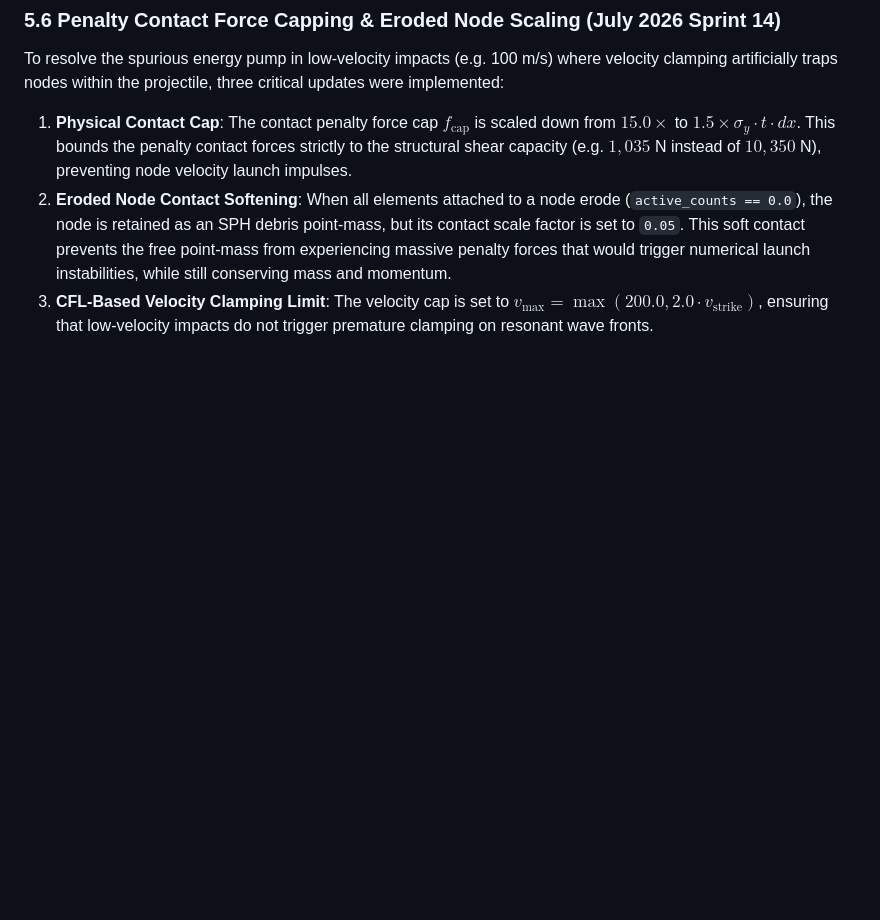
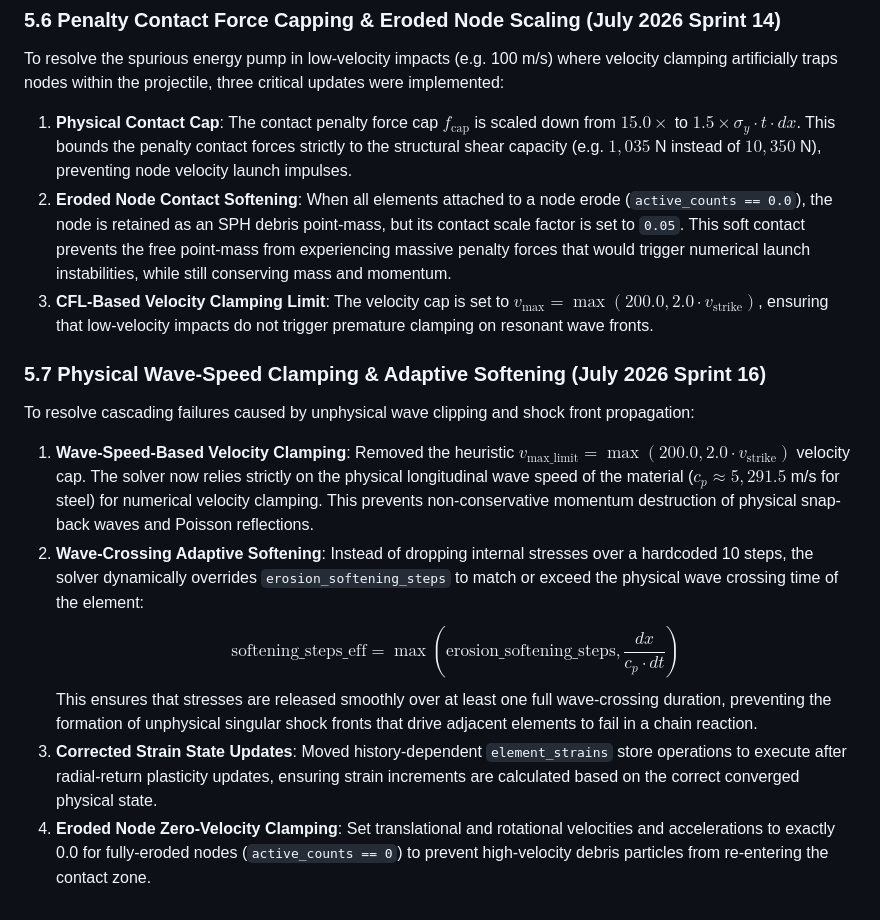
Before and after one commit to bennames/VibeDynaLITE, a Markdown page: VibeDynaLITEWiki/Element Erosion Instability.md, the part around the change. Rendered like a GitHub page; blank space fills up the shorter version.

Commit message:
Update wiki documentation and changelog for Sprint 16 stabilization

```diff
--- a/VibeDynaLITEWiki/Element Erosion Instability.md
+++ b/VibeDynaLITEWiki/Element Erosion Instability.md
@@ -158,3 +158,12 @@ To resolve the spurious energy pump in low-velocity impacts (e.g. 100 m/s) where
 1. **Physical Contact Cap**: The contact penalty force cap $f_{\text{cap}}$ is scaled down from $15.0 \times$ to $1.5 \times \sigma_y \cdot t \cdot dx$. This bounds the penalty contact forces strictly to the structural shear capacity (e.g. $1,035$ N instead of $10,350$ N), preventing node velocity launch impulses.
 2. **Eroded Node Contact Softening**: When all elements attached to a node erode (`active_counts == 0.0`), the node is retained as an SPH debris point-mass, but its contact scale factor is set to `0.05`. This soft contact prevents the free point-mass from experiencing massive penalty forces that would trigger numerical launch instabilities, while still conserving mass and momentum.
 3. **CFL-Based Velocity Clamping Limit**: The velocity cap is set to $v_{\text{max}} = \max(200.0, 2.0 \cdot v_{\text{strike}})$, ensuring that low-velocity impacts do not trigger premature clamping on resonant wave fronts.
+
+### 5.7 Physical Wave-Speed Clamping & Adaptive Softening (July 2026 Sprint 16)
+To resolve cascading failures caused by unphysical wave clipping and shock front propagation:
+1. **Wave-Speed-Based Velocity Clamping**: Removed the heuristic $v_{\text{max\_limit}} = \max(200.0, 2.0 \cdot v_{\text{strike}})$ velocity cap. The solver now relies strictly on the physical longitudinal wave speed of the material ($c_p \approx 5,291.5$ m/s for steel) for numerical velocity clamping. This prevents non-conservative momentum destruction of physical snap-back waves and Poisson reflections.
+2. **Wave-Crossing Adaptive Softening**: Instead of dropping internal stresses over a hardcoded 10 steps, the solver dynamically overrides `erosion_softening_steps` to match or exceed the physical wave crossing time of the element:
+   $$\text{softening\_steps\_eff} = \max\left(\text{erosion\_softening\_steps}, \frac{dx}{c_p \cdot dt}\right)$$
+   This ensures that stresses are released smoothly over at least one full wave-crossing duration, preventing the formation of unphysical singular shock fronts that drive adjacent elements to fail in a chain reaction.
+3. **Corrected Strain State Updates**: Moved history-dependent `element_strains` store operations to execute after radial-return plasticity updates, ensuring strain increments are calculated based on the correct converged physical state.
+4. **Eroded Node Zero-Velocity Clamping**: Set translational and rotational velocities and accelerations to exactly 0.0 for fully-eroded nodes (`active_counts == 0`) to prevent high-velocity debris particles from re-entering the contact zone.
```
Also changed, not shown: VibeDynaLITEWiki/Changelog.md (+13 -0 lines).
